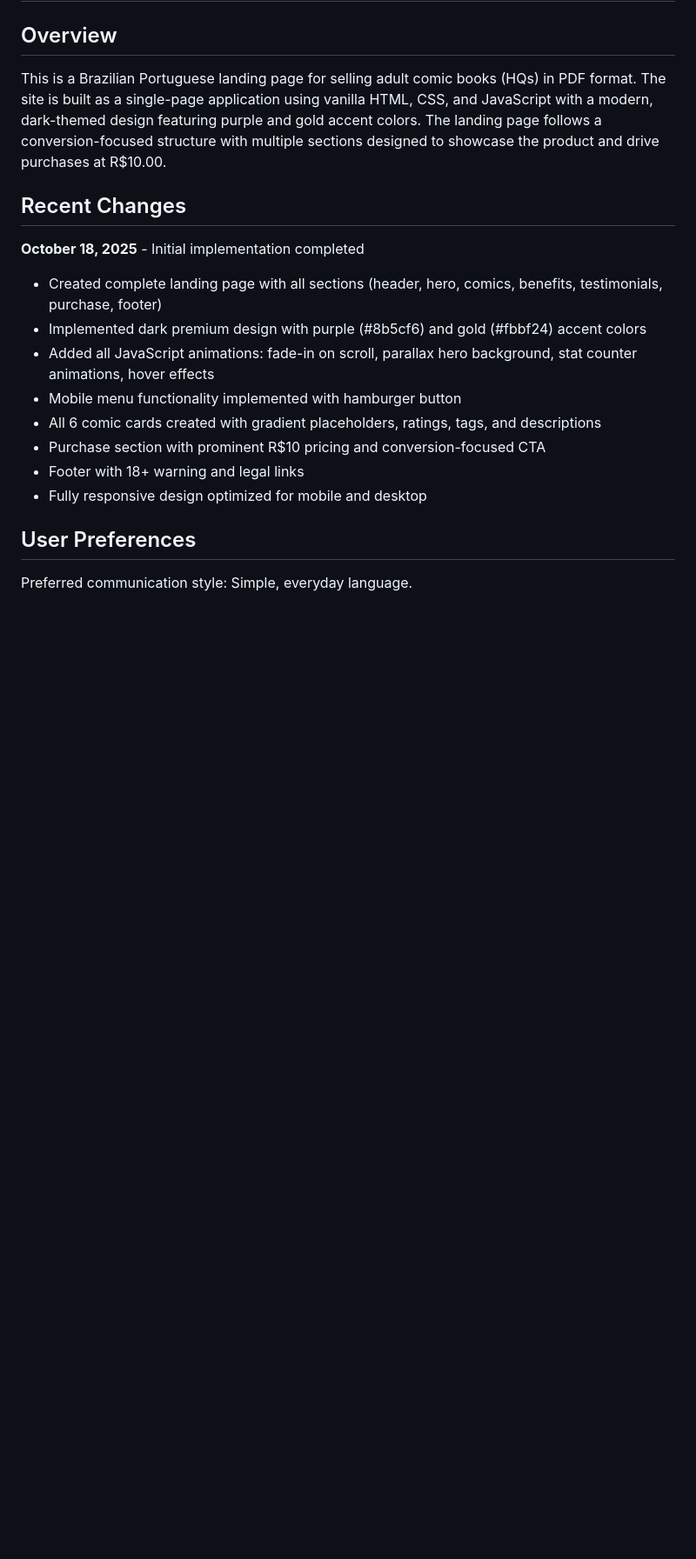
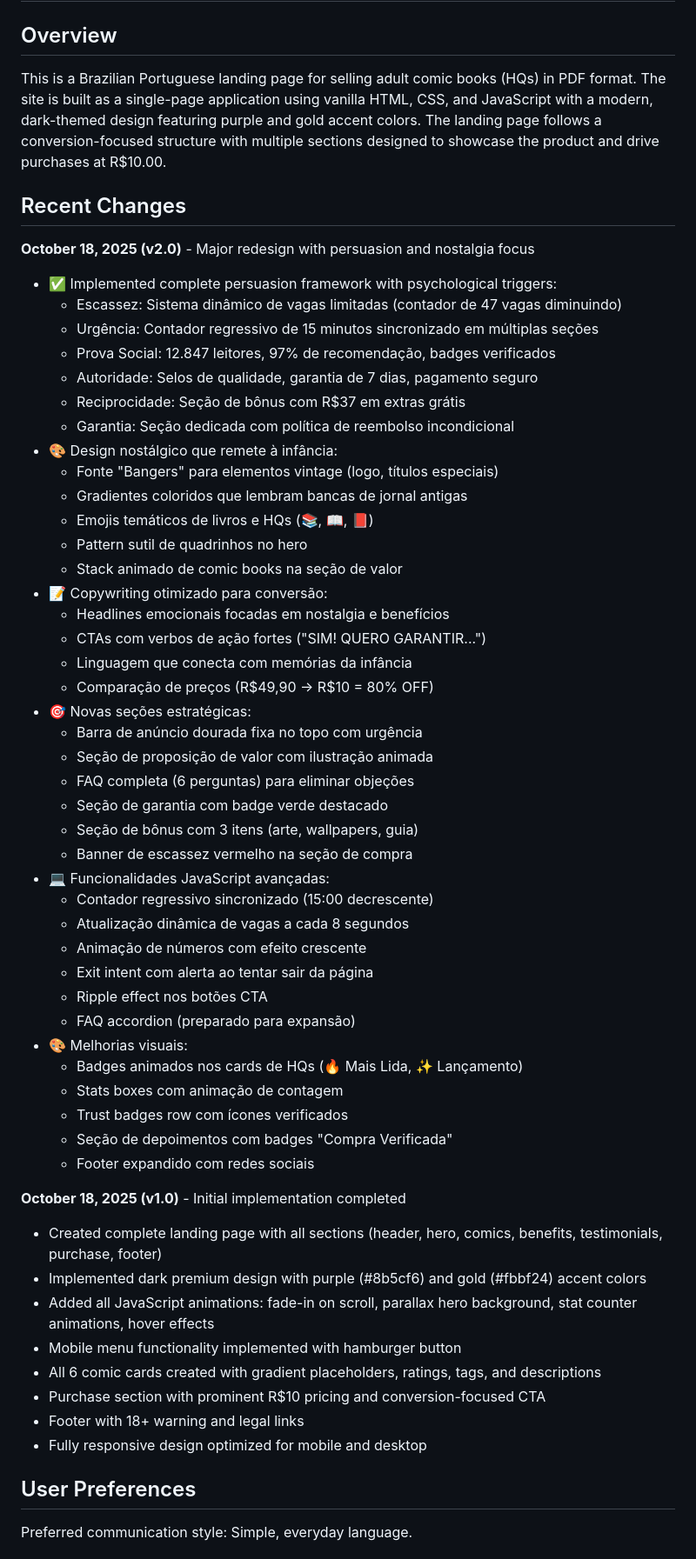
Before and after one commit to fredgeuer/HQs, a Markdown page: replit.md, the part around the change. Shown at 87% size. GitHub-like rendering; blank space fills up the shorter version.

Commit message:
Enhance landing page design with persuasive elements and nostalgic themes
Update replit.md to detail a major redesign (v2.0) of the landing page, focusing on persuasion frameworks (scarcity, urgency, social proof, authority, reciprocity, guarantee), nostalgic design elements (vintage fonts, colorful gradients), optimized copywriting with emotional headlines and strong CTAs, and advanced JavaScript functionalities like synchronized countdown timers and dynamic stock updates.

Replit-Commit-Author: Agent
Replit-Commit-Session-Id: 531fc5d3-9b26-46d9-b3c8-ca382977920a
Replit-Commit-Checkpoint-Type: full_checkpoint
Replit-Commit-Screenshot-Url: https://storage.googleapis.com/screenshot-production-us-central1/736b7c35-4c29-4b6f-b526-36cd52088d8e/531fc5d3-9b26-46d9-b3c8-ca382977920a/mz4TfIt

```diff
--- a/replit.md
+++ b/replit.md
@@ -6,7 +6,47 @@ This is a Brazilian Portuguese landing page for selling adult comic books (HQs)
 
 ## Recent Changes
 
-**October 18, 2025** - Initial implementation completed
+**October 18, 2025 (v2.0)** - Major redesign with persuasion and nostalgia focus
+- ✅ Implemented complete persuasion framework with psychological triggers:
+  - Escassez: Sistema dinâmico de vagas limitadas (contador de 47 vagas diminuindo)
+  - Urgência: Contador regressivo de 15 minutos sincronizado em múltiplas seções
+  - Prova Social: 12.847 leitores, 97% de recomendação, badges verificados
+  - Autoridade: Selos de qualidade, garantia de 7 dias, pagamento seguro
+  - Reciprocidade: Seção de bônus com R$37 em extras grátis
+  - Garantia: Seção dedicada com política de reembolso incondicional
+- 🎨 Design nostálgico que remete à infância:
+  - Fonte "Bangers" para elementos vintage (logo, títulos especiais)
+  - Gradientes coloridos que lembram bancas de jornal antigas
+  - Emojis temáticos de livros e HQs (📚, 📖, 📕)
+  - Pattern sutil de quadrinhos no hero
+  - Stack animado de comic books na seção de valor
+- 📝 Copywriting otimizado para conversão:
+  - Headlines emocionais focadas em nostalgia e benefícios
+  - CTAs com verbos de ação fortes ("SIM! QUERO GARANTIR...")
+  - Linguagem que conecta com memórias da infância
+  - Comparação de preços (R$49,90 → R$10 = 80% OFF)
+- 🎯 Novas seções estratégicas:
+  - Barra de anúncio dourada fixa no topo com urgência
+  - Seção de proposição de valor com ilustração animada
+  - FAQ completa (6 perguntas) para eliminar objeções
+  - Seção de garantia com badge verde destacado
+  - Seção de bônus com 3 itens (arte, wallpapers, guia)
+  - Banner de escassez vermelho na seção de compra
+- 💻 Funcionalidades JavaScript avançadas:
+  - Contador regressivo sincronizado (15:00 decrescente)
+  - Atualização dinâmica de vagas a cada 8 segundos
+  - Animação de números com efeito crescente
+  - Exit intent com alerta ao tentar sair da página
+  - Ripple effect nos botões CTA
+  - FAQ accordion (preparado para expansão)
+- 🎨 Melhorias visuais:
+  - Badges animados nos cards de HQs (🔥 Mais Lida, ✨ Lançamento)
+  - Stats boxes com animação de contagem
+  - Trust badges row com ícones verificados
+  - Seção de depoimentos com badges "Compra Verificada"
+  - Footer expandido com redes sociais
+
+**October 18, 2025 (v1.0)** - Initial implementation completed
 - Created complete landing page with all sections (header, hero, comics, benefits, testimonials, purchase, footer)
 - Implemented dark premium design with purple (#8b5cf6) and gold (#fbbf24) accent colors
 - Added all JavaScript animations: fade-in on scroll, parallax hero background, stat counter animations, hover effects
```
